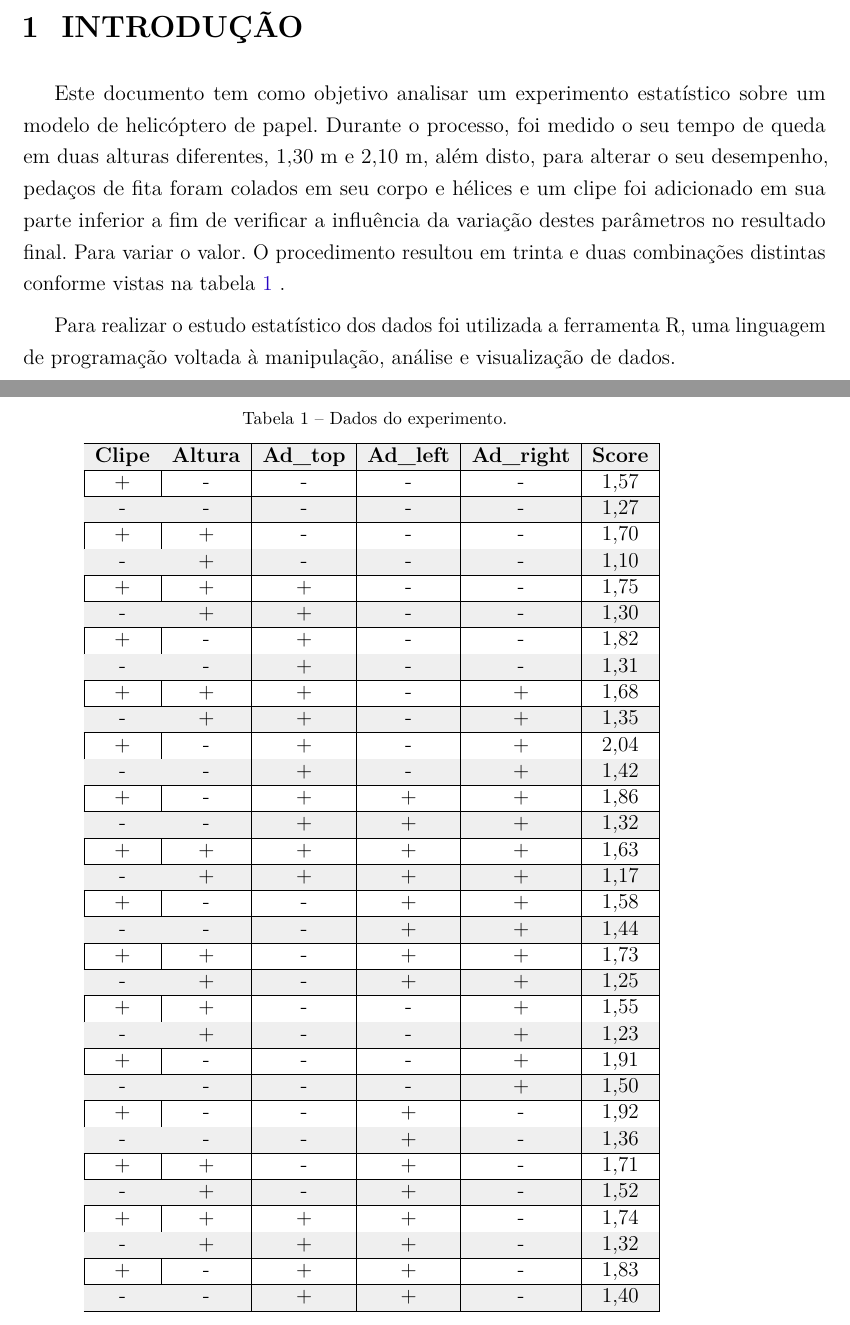
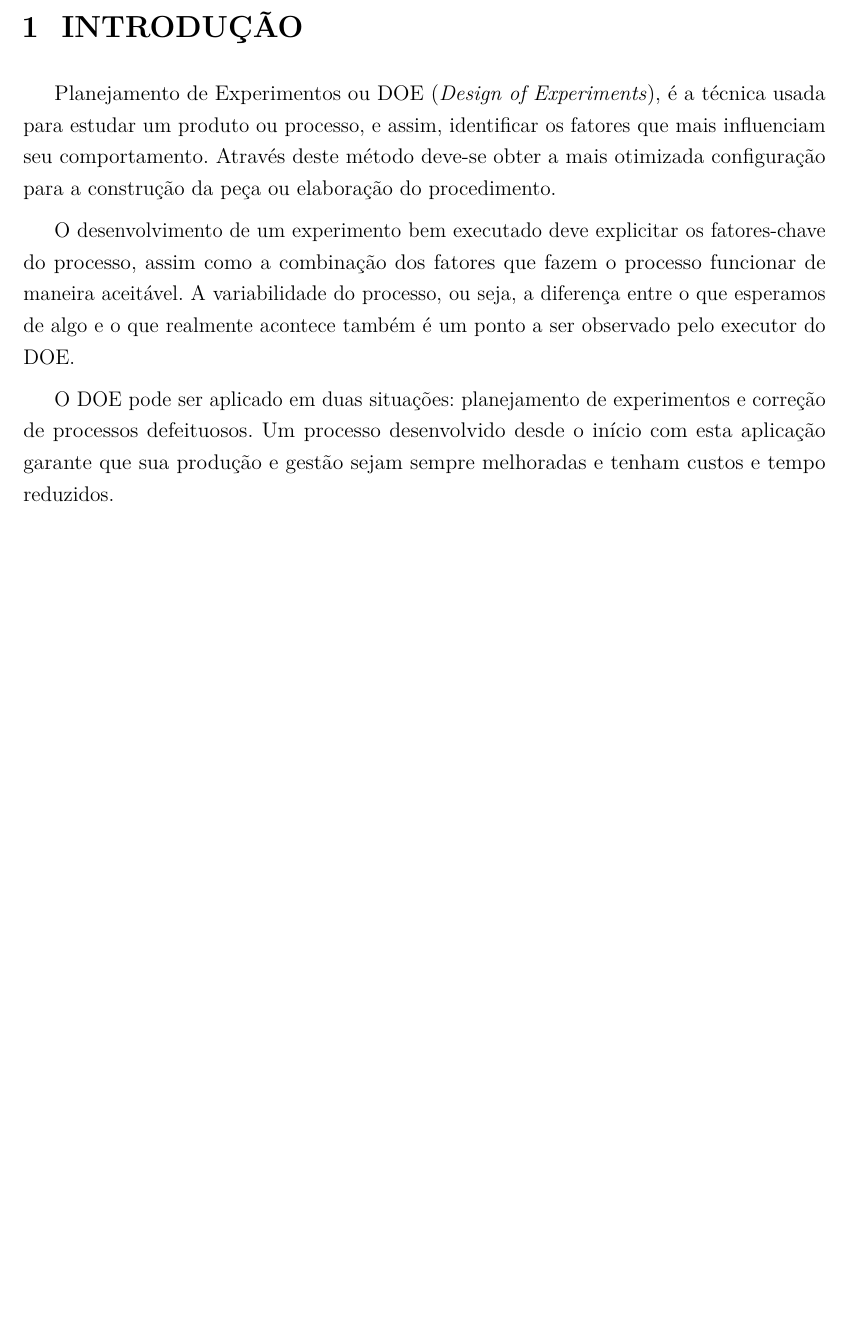
Before and after one commit to JessMotta/helicopter_experiment_report, a LaTeX thesis (report.tex, which reads sections/01introducao.tex): two parts of pages 5 and 6 of 15 before the commit and part of page 5 of 15 after it, the two joined at a grey line, cut so that both start at the same text, the shorter picture padded with empty space. Compiled offline with pdfLaTeX.

Commit message:
update intro

```diff
--- a/sections/01introducao.tex
+++ b/sections/01introducao.tex
@@ -1,72 +1,85 @@
 %SEÇÃO 1----------------------------------------------
 \chapter{INTRODUÇÃO}
+    Planejamento de Experimentos ou DOE (\textit{Design of Experiments}), é a técnica usada para estudar um produto ou processo, e assim, identificar os fatores que mais influenciam seu comportamento. Através deste método deve-se obter a mais otimizada configuração para a construção da peça ou elaboração do procedimento.
 
-Este documento tem como objetivo analisar um experimento estatístico sobre um modelo de helicóptero de papel.
-Durante o processo, foi medido o seu tempo de queda em duas alturas diferentes, 1,30 m e 2,10 m,
- além disto,
-para alterar o seu desempenho, pedaços de fita foram colados em seu corpo e hélices e um clipe foi adicionado em sua parte inferior a fim de verificar a influência da variação destes parâmetros no resultado final. Para variar o valor.
-O procedimento resultou em trinta e duas combinações distintas conforme vistas na tabela \ref{tab:dados_experimento} .
+    O desenvolvimento de um experimento bem executado deve explicitar os fatores-chave do processo, assim como a combinação dos fatores que fazem o processo funcionar de maneira aceitável. A variabilidade do processo, ou seja, a diferença entre o que esperamos de algo e o que realmente acontece também é um ponto a ser observado pelo executor do DOE.
 
-Para realizar o estudo estatístico dos dados foi utilizada a ferramenta R, uma linguagem de programação voltada à manipulação,
-análise e visualização de dados.
+    O DOE pode ser aplicado em duas situações: planejamento de experimentos e correção de processos defeituosos. Um processo desenvolvido desde o início com esta aplicação garante que sua produção e gestão sejam sempre melhoradas e tenham custos e tempo reduzidos.
 
 
-    \begin{table}[H]
-        \centering
-        \caption{Dados do experimento.}
-        \begin{tabular}{|c|c|c|c|c|c|}
-        \hline
-        \rowcolor[HTML]{EFEFEF}
-        \textbf{Clipe} & \textbf{Altura} & \textbf{Ad\_top} & \textbf{Ad\_left} & \textbf{Ad\_right} & \textbf{Score} \\ \hline
-        +              & -               & -                & -                 & -                  & 1,57           \\ \hline
-        \rowcolor[HTML]{EFEFEF}
-        -              & -               & -                & -                 & -                  & 1,27           \\ \hline
-        +              & +               & -                & -                 & -                  & 1,70           \\ \hline
-        \rowcolor[HTML]{EFEFEF}
-        -              & +               & -                & -                 & -                  & 1,10           \\ \hline
-        +              & +               & +                & -                 & -                  & 1,75           \\ \hline
-        \rowcolor[HTML]{EFEFEF}
-        -              & +               & +                & -                 & -                  & 1,30           \\ \hline
-        +              & -               & +                & -                 & -                  & 1,82           \\ \hline
-        \rowcolor[HTML]{EFEFEF}
-        -              & -               & +                & -                 & -                  & 1,31           \\ \hline
-        +              & +               & +                & -                 & +                  & 1,68           \\ \hline
-        \rowcolor[HTML]{EFEFEF}
-        -              & +               & +                & -                 & +                  & 1,35           \\ \hline
-        +              & -               & +                & -                 & +                  & 2,04           \\ \hline
-        \rowcolor[HTML]{EFEFEF}
-        -              & -               & +                & -                 & +                  & 1,42           \\ \hline
-        +              & -               & +                & +                 & +                  & 1,86           \\ \hline
-        \rowcolor[HTML]{EFEFEF}
-        -              & -               & +                & +                 & +                  & 1,32           \\ \hline
-        +              & +               & +                & +                 & +                  & 1,63           \\ \hline
-        \rowcolor[HTML]{EFEFEF}
-        -              & +               & +                & +                 & +                  & 1,17           \\ \hline
-        +              & -               & -                & +                 & +                  & 1,58           \\ \hline
-        \rowcolor[HTML]{EFEFEF}
-        -              & -               & -                & +                 & +                  & 1,44           \\ \hline
-        +              & +               & -                & +                 & +                  & 1,73           \\ \hline
-        \rowcolor[HTML]{EFEFEF}
-        -              & +               & -                & +                 & +                  & 1,25           \\ \hline
-        +              & +               & -                & -                 & +                  & 1,55           \\ \hline
-        \rowcolor[HTML]{EFEFEF}
-        -              & +               & -                & -                 & +                  & 1,23           \\ \hline
-        +              & -               & -                & -                 & +                  & 1,91           \\ \hline
-        \rowcolor[HTML]{EFEFEF}
-        -              & -               & -                & -                 & +                  & 1,50           \\ \hline
-        +              & -               & -                & +                 & -                  & 1,92           \\ \hline
-        \rowcolor[HTML]{EFEFEF}
-        -              & -               & -                & +                 & -                  & 1,36           \\ \hline
-        +              & +               & -                & +                 & -                  & 1,71           \\ \hline
-        \rowcolor[HTML]{EFEFEF}
-        -              & +               & -                & +                 & -                  & 1,52           \\ \hline
-        +              & +               & +                & +                 & -                  & 1,74           \\ \hline
-        \rowcolor[HTML]{EFEFEF}
-        -              & +               & +                & +                 & -                  & 1,32           \\ \hline
-        +              & -               & +                & +                 & -                  & 1,83           \\ \hline
-        \rowcolor[HTML]{EFEFEF}
-        -              & -               & +                & +                 & -                  & 1,40           \\ \hline
-        \end{tabular}
-        \label{tab:dados_experimento}
-        % \caption*{Autoria própria.}
-    \end{table}
+
+
+
+
+
+
+
+% Este documento tem como objetivo analisar um experimento estatístico sobre um modelo de helicóptero de papel.
+% Durante o processo, foi medido o seu tempo de queda em duas alturas diferentes, 1,30 m e 2,10 m,
+%  além disto,
+% para alterar o seu desempenho, pedaços de fita foram colados em seu corpo e hélices e um clipe foi adicionado em sua parte inferior a fim de verificar a influência da variação destes parâmetros no resultado final. Para variar o valor.
+% O procedimento resultou em trinta e duas combinações distintas conforme vistas na tabela \ref{tab:dados_experimento} .
+
+% Para realizar o estudo estatístico dos dados foi utilizada a ferramenta R, uma linguagem de programação voltada à manipulação,
+% análise e visualização de dados.
+
+
+    % \begin{table}[H]
+    %     \centering
+    %     \caption{Dados do experimento.}
+    %     \begin{tabular}{|c|c|c|c|c|c|}
+    %     \hline
+    %     \rowcolor[HTML]{EFEFEF}
+    %     \textbf{Clipe} & \textbf{Altura} & \textbf{Ad\_top} & \textbf{Ad\_left} & \textbf{Ad\_right} & \textbf{Score} \\ \hline
+    %     +              & -               & -                & -                 & -                  & 1,57           \\ \hline
+    %     \rowcolor[HTML]{EFEFEF}
+    %     -              & -               & -                & -                 & -                  & 1,27           \\ \hline
+    %     +              & +               & -                & -                 & -                  & 1,70           \\ \hline
+    %     \rowcolor[HTML]{EFEFEF}
+    %     -              & +               & -                & -                 & -                  & 1,10           \\ \hline
+    %     +              & +               & +                & -                 & -                  & 1,75           \\ \hline
+    %     \rowcolor[HTML]{EFEFEF}
+    %     -              & +               & +                & -                 & -                  & 1,30           \\ \hline
+    %     +              & -               & +                & -                 & -                  & 1,82           \\ \hline
+    %     \rowcolor[HTML]{EFEFEF}
+    %     -              & -               & +                & -                 & -                  & 1,31           \\ \hline
+    %     +              & +               & +                & -                 & +                  & 1,68           \\ \hline
+    %     \rowcolor[HTML]{EFEFEF}
+    %     -              & +               & +                & -                 & +                  & 1,35           \\ \hline
+    %     +              & -               & +                & -                 & +                  & 2,04           \\ \hline
+    %     \rowcolor[HTML]{EFEFEF}
+    %     -              & -               & +                & -                 & +                  & 1,42           \\ \hline
+    %     +              & -               & +                & +                 & +                  & 1,86           \\ \hline
+    %     \rowcolor[HTML]{EFEFEF}
+    %     -              & -               & +                & +                 & +                  & 1,32           \\ \hline
+    %     +              & +               & +                & +                 & +                  & 1,63           \\ \hline
+    %     \rowcolor[HTML]{EFEFEF}
+    %     -              & +               & +                & +                 & +                  & 1,17           \\ \hline
+    %     +              & -               & -                & +                 & +                  & 1,58           \\ \hline
+    %     \rowcolor[HTML]{EFEFEF}
+    %     -              & -               & -                & +                 & +                  & 1,44           \\ \hline
+    %     +              & +               & -                & +                 & +                  & 1,73           \\ \hline
+    %     \rowcolor[HTML]{EFEFEF}
+    %     -              & +               & -                & +                 & +                  & 1,25           \\ \hline
+    %     +              & +               & -                & -                 & +                  & 1,55           \\ \hline
+    %     \rowcolor[HTML]{EFEFEF}
+    %     -              & +               & -                & -                 & +                  & 1,23           \\ \hline
+    %     +              & -               & -                & -                 & +                  & 1,91           \\ \hline
+    %     \rowcolor[HTML]{EFEFEF}
+    %     -              & -               & -                & -                 & +                  & 1,50           \\ \hline
+    %     +              & -               & -                & +                 & -                  & 1,92           \\ \hline
+    %     \rowcolor[HTML]{EFEFEF}
+    %     -              & -               & -                & +                 & -                  & 1,36           \\ \hline
+    %     +              & +               & -                & +                 & -                  & 1,71           \\ \hline
+    %     \rowcolor[HTML]{EFEFEF}
+    %     -              & +               & -                & +                 & -                  & 1,52           \\ \hline
+    %     +              & +               & +                & +                 & -                  & 1,74           \\ \hline
+    %     \rowcolor[HTML]{EFEFEF}
+    %     -              & +               & +                & +                 & -                  & 1,32           \\ \hline
+    %     +              & -               & +                & +                 & -                  & 1,83           \\ \hline
+    %     \rowcolor[HTML]{EFEFEF}
+    %     -              & -               & +                & +                 & -                  & 1,40           \\ \hline
+    %     \end{tabular}
+    %     \label{tab:dados_experimento}
+    %     % \caption*{Autoria própria.}
+    % \end{table}
```
